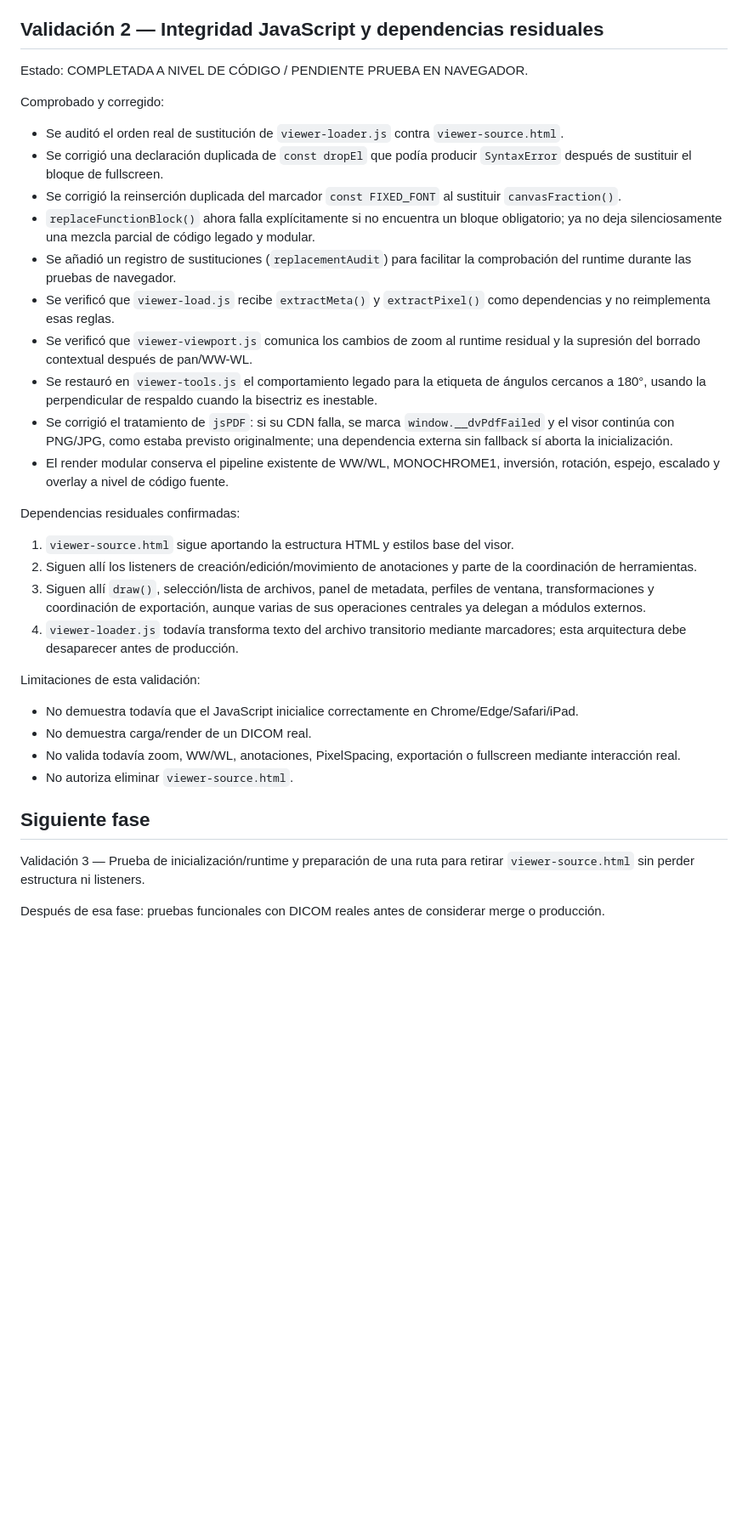
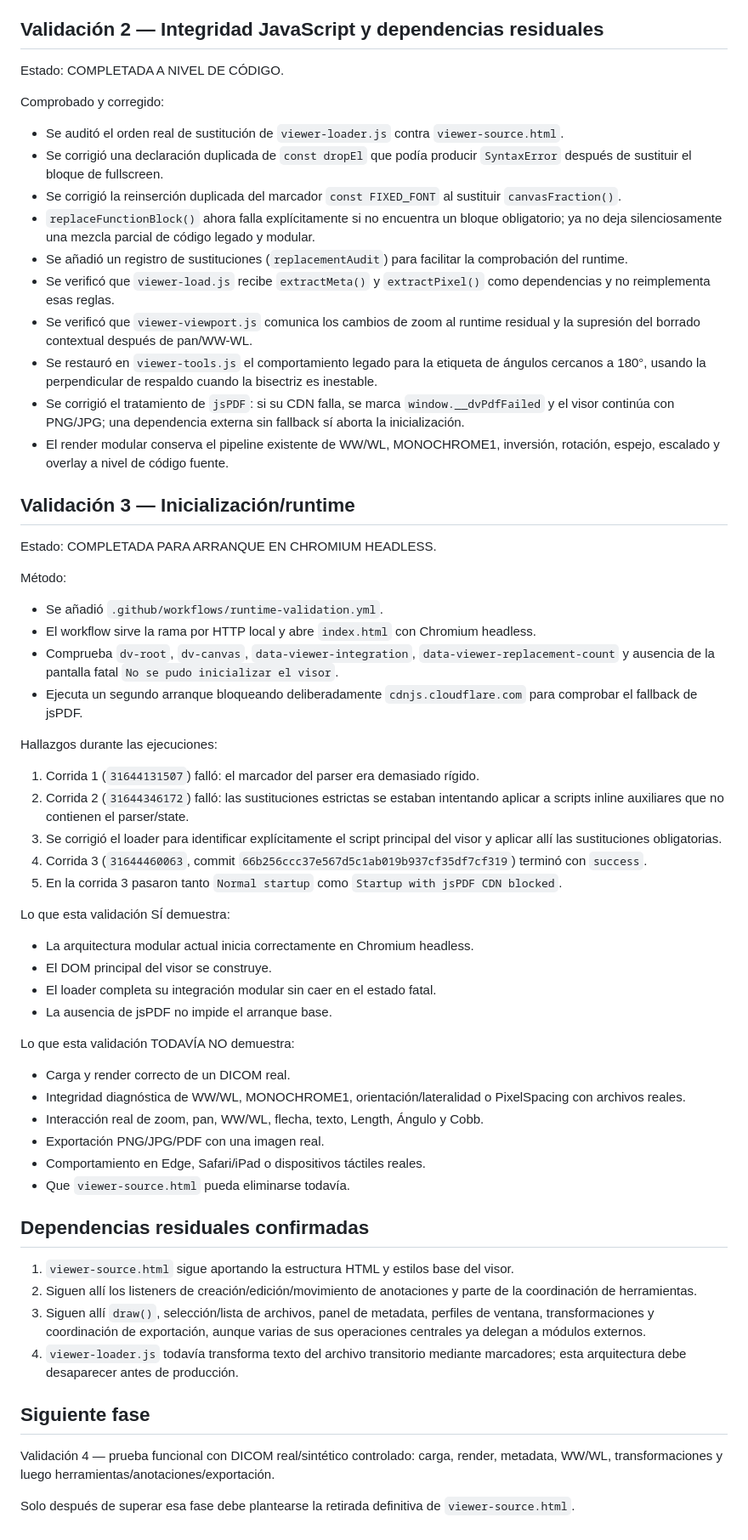
Before and after one commit to ImedicAI/imedicom-viewer, a Markdown page: VALIDATION_REPORT.md, the part around the change. Shown at 85% size. GitHub-like rendering; blank space fills up the shorter version.

Commit message:
docs: record successful runtime validation and remaining limits

```diff
--- a/VALIDATION_REPORT.md
+++ b/VALIDATION_REPORT.md
@@ -21,7 +21,7 @@ Comprobado:
 
 ## Validación 2 — Integridad JavaScript y dependencias residuales
 
-Estado: COMPLETADA A NIVEL DE CÓDIGO / PENDIENTE PRUEBA EN NAVEGADOR.
+Estado: COMPLETADA A NIVEL DE CÓDIGO.
 
 Comprobado y corregido:
 
@@ -29,29 +29,57 @@ Comprobado y corregido:
 - Se corrigió una declaración duplicada de `const dropEl` que podía producir `SyntaxError` después de sustituir el bloque de fullscreen.
 - Se corrigió la reinserción duplicada del marcador `const FIXED_FONT` al sustituir `canvasFraction()`.
 - `replaceFunctionBlock()` ahora falla explícitamente si no encuentra un bloque obligatorio; ya no deja silenciosamente una mezcla parcial de código legado y modular.
-- Se añadió un registro de sustituciones (`replacementAudit`) para facilitar la comprobación del runtime durante las pruebas de navegador.
+- Se añadió un registro de sustituciones (`replacementAudit`) para facilitar la comprobación del runtime.
 - Se verificó que `viewer-load.js` recibe `extractMeta()` y `extractPixel()` como dependencias y no reimplementa esas reglas.
 - Se verificó que `viewer-viewport.js` comunica los cambios de zoom al runtime residual y la supresión del borrado contextual después de pan/WW-WL.
 - Se restauró en `viewer-tools.js` el comportamiento legado para la etiqueta de ángulos cercanos a 180°, usando la perpendicular de respaldo cuando la bisectriz es inestable.
-- Se corrigió el tratamiento de `jsPDF`: si su CDN falla, se marca `window.__dvPdfFailed` y el visor continúa con PNG/JPG, como estaba previsto originalmente; una dependencia externa sin fallback sí aborta la inicialización.
+- Se corrigió el tratamiento de `jsPDF`: si su CDN falla, se marca `window.__dvPdfFailed` y el visor continúa con PNG/JPG; una dependencia externa sin fallback sí aborta la inicialización.
 - El render modular conserva el pipeline existente de WW/WL, MONOCHROME1, inversión, rotación, espejo, escalado y overlay a nivel de código fuente.
 
-Dependencias residuales confirmadas:
+## Validación 3 — Inicialización/runtime
+
+Estado: COMPLETADA PARA ARRANQUE EN CHROMIUM HEADLESS.
+
+Método:
+
+- Se añadió `.github/workflows/runtime-validation.yml`.
+- El workflow sirve la rama por HTTP local y abre `index.html` con Chromium headless.
+- Comprueba `dv-root`, `dv-canvas`, `data-viewer-integration`, `data-viewer-replacement-count` y ausencia de la pantalla fatal `No se pudo inicializar el visor`.
+- Ejecuta un segundo arranque bloqueando deliberadamente `cdnjs.cloudflare.com` para comprobar el fallback de jsPDF.
+
+Hallazgos durante las ejecuciones:
+
+1. Corrida 1 (`31644131507`) falló: el marcador del parser era demasiado rígido.
+2. Corrida 2 (`31644346172`) falló: las sustituciones estrictas se estaban intentando aplicar a scripts inline auxiliares que no contienen el parser/state.
+3. Se corrigió el loader para identificar explícitamente el script principal del visor y aplicar allí las sustituciones obligatorias.
+4. Corrida 3 (`31644460063`, commit `66b256ccc37e567d5c1ab019b937cf35df7cf319`) terminó con `success`.
+5. En la corrida 3 pasaron tanto `Normal startup` como `Startup with jsPDF CDN blocked`.
+
+Lo que esta validación SÍ demuestra:
+
+- La arquitectura modular actual inicia correctamente en Chromium headless.
+- El DOM principal del visor se construye.
+- El loader completa su integración modular sin caer en el estado fatal.
+- La ausencia de jsPDF no impide el arranque base.
+
+Lo que esta validación TODAVÍA NO demuestra:
+
+- Carga y render correcto de un DICOM real.
+- Integridad diagnóstica de WW/WL, MONOCHROME1, orientación/lateralidad o PixelSpacing con archivos reales.
+- Interacción real de zoom, pan, WW/WL, flecha, texto, Length, Ángulo y Cobb.
+- Exportación PNG/JPG/PDF con una imagen real.
+- Comportamiento en Edge, Safari/iPad o dispositivos táctiles reales.
+- Que `viewer-source.html` pueda eliminarse todavía.
+
+## Dependencias residuales confirmadas
 
 1. `viewer-source.html` sigue aportando la estructura HTML y estilos base del visor.
 2. Siguen allí los listeners de creación/edición/movimiento de anotaciones y parte de la coordinación de herramientas.
 3. Siguen allí `draw()`, selección/lista de archivos, panel de metadata, perfiles de ventana, transformaciones y coordinación de exportación, aunque varias de sus operaciones centrales ya delegan a módulos externos.
 4. `viewer-loader.js` todavía transforma texto del archivo transitorio mediante marcadores; esta arquitectura debe desaparecer antes de producción.
 
-Limitaciones de esta validación:
-
-- No demuestra todavía que el JavaScript inicialice correctamente en Chrome/Edge/Safari/iPad.
-- No demuestra carga/render de un DICOM real.
-- No valida todavía zoom, WW/WL, anotaciones, PixelSpacing, exportación o fullscreen mediante interacción real.
-- No autoriza eliminar `viewer-source.html`.
-
 ## Siguiente fase
 
-Validación 3 — Prueba de inicialización/runtime y preparación de una ruta para retirar `viewer-source.html` sin perder estructura ni listeners.
+Validación 4 — prueba funcional con DICOM real/sintético controlado: carga, render, metadata, WW/WL, transformaciones y luego herramientas/anotaciones/exportación.
 
-Después de esa fase: pruebas funcionales con DICOM reales antes de considerar merge o producción.
+Solo después de superar esa fase debe plantearse la retirada definitiva de `viewer-source.html`.
```
